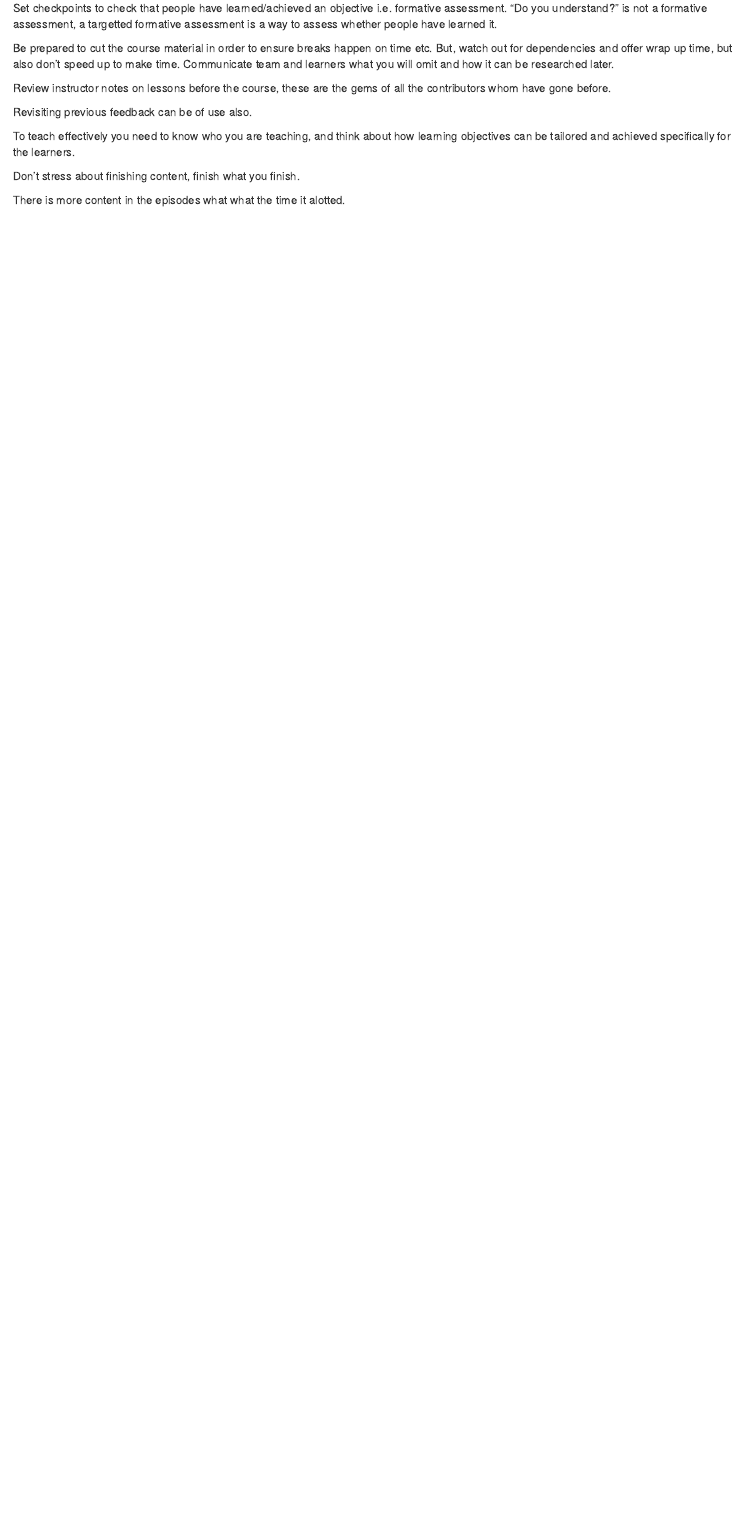
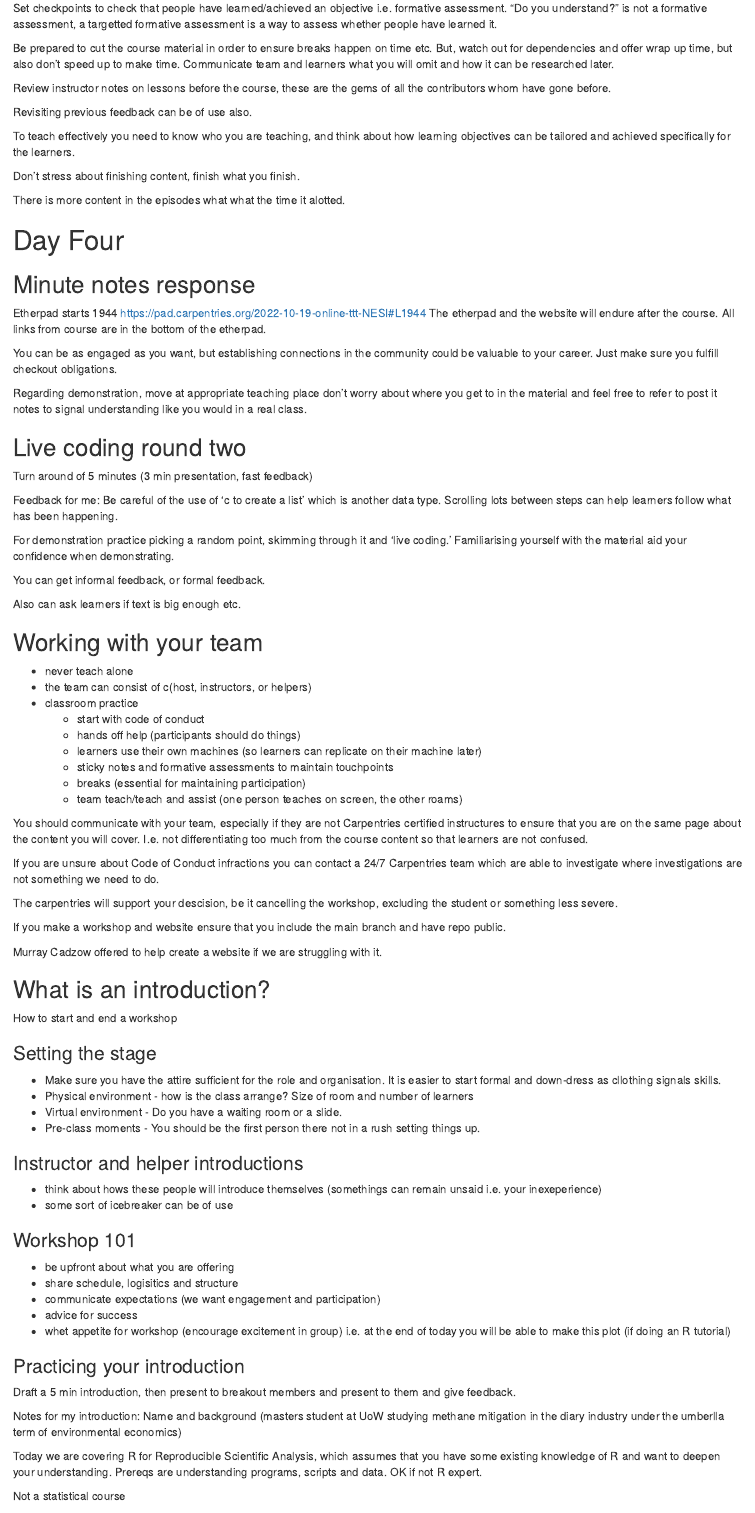
Before and after one commit to BenMarmont/Software-Carpentry-Instructer-Training, an R Markdown document (course notes.Rmd): the page in a window 1100 px wide, from 7750 px down before the commit and from 7780 px down after it, so that both start at the same text. Rendered offline with R 4.5, knitr and Pandoc, with nearby package versions.

Commit message:
course complete. Still need to complete checkout.

```diff
--- a/course notes.Rmd
+++ b/course notes.Rmd
@@ -471,3 +477,77 @@ To teach effectively you need to know who you are teaching, and think about how
 Don't stress about finishing content, finish what you finish.
 
 There is more content in the episodes what what the time it alotted.
+
+# Day Four
+## Minute notes response
+Etherpad starts 1944
+https://pad.carpentries.org/2022-10-19-online-ttt-NESI#L1944
+The etherpad and the website will endure after the course. All links from course are in the bottom of the etherpad.
+
+You can be as engaged as you want, but establishing connections in the community could be valuable to your career. Just make sure you fulfill checkout obligations.
+
+Regarding demonstration, move at appropriate teaching place don't worry about where you get to in the material and feel free to refer to post it notes to signal understanding like you would in a real class.
+
+## Live coding round two
+Turn around of 5 minutes (3 min presentation, fast feedback)
+
+Feedback for me:
+Be careful of the use of 'c to create a list' which is another data type.
+Scrolling lots between steps can help learners follow what has been happening.
+
+For demonstration practice picking a random point, skimming through it and 'live coding.' Familiarising yourself with the material aid your confidence when demonstrating.
+
+You can get informal feedback, or formal feedback.
+
+Also can ask learners if text is big enough etc.
+
+## Working with your team
+* never teach alone
+* the team can consist of c(host, instructors, or helpers)
+* classroom practice
+    - start with code of conduct
+    - hands off help (participants should do things)
+    - learners use their own machines (so learners can replicate on their machine later)
+    - sticky notes and formative assessments to maintain touchpoints
+    - breaks (essential for maintaining participation)
+    - team teach/teach and assist (one person teaches on screen, the other roams)
+
+You should communicate with your team, especially if they are not Carpentries certified instructures to ensure that you are on the same page about the content you will cover. I.e. not differentiating too much from the course content so that learners are not confused.
+
+If you are unsure about Code of Conduct infractions you can contact a 24/7 Carpentries team which are able to investigate where investigations are not something we need to do.
+
+The carpentries will support your descision, be it cancelling the workshop, excluding the student or something less severe.
+
+If you make a workshop and website ensure that you include the main branch and have repo public.
+
+Murray Cadzow offered to help create a website if we are struggling with it.
+
+## What is an introduction?
+How to start and end a workshop
+
+### Setting the stage
+* Make sure you have the attire sufficient for the role and organisation. It is easier to start formal and down-dress as cllothing signals skills.
+* Physical environment - how is the class arrange? Size of room and number of learners
+* Virtual environment - Do you have a waiting room or a slide.
+* Pre-class moments - You should be the first person there not in a rush setting things up.
+
+### Instructor and helper introductions
+* think about hows these people will introduce themselves (somethings can remain unsaid i.e. your inexeperience)
+* some sort of icebreaker can be of use
+
+### Workshop 101
+* be upfront about what you are offering
+* share schedule, logisitics and structure
+* communicate expectations (we want engagement and participation)
+* advice for success
+* whet appetite for workshop (encourage excitement in group) i.e. at the end of today you will be able to make this plot (if doing an R tutorial)
+
+### Practicing your introduction
+Draft a 5 min introduction, then present to breakout members and present to them and give feedback.
+
+Notes for my introduction:
+Name and background (masters student at UoW studying methane mitigation in the diary industry under the umberlla term of environmental economics)
+
+Today we are covering R for Reproducible Scientific Analysis, which assumes that you have some existing knowledge of R and want to deepen your understanding. Prereqs are understanding programs, scripts and data. OK if not R expert.
+
+Not a statistical course
```
Also changed, not shown: live coding.R (+8 -4 lines), course notes.Rmd (24 more changed lines).
